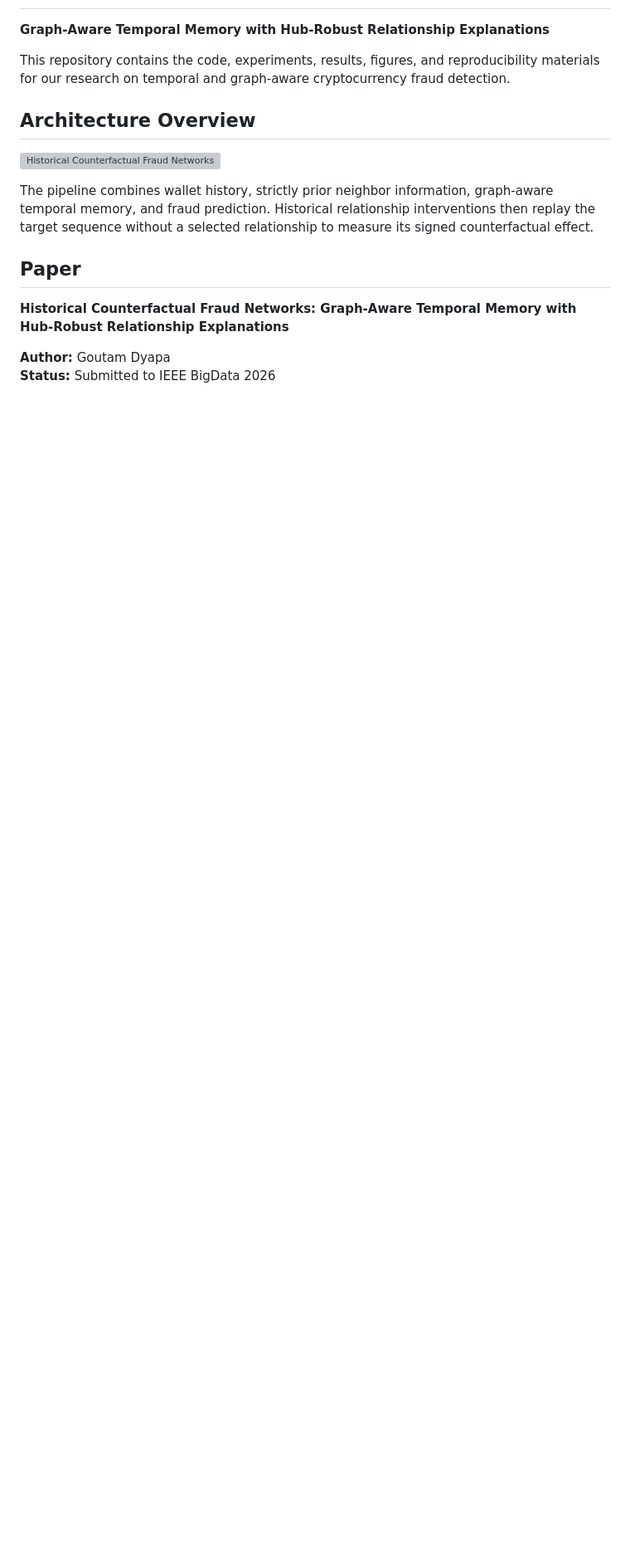
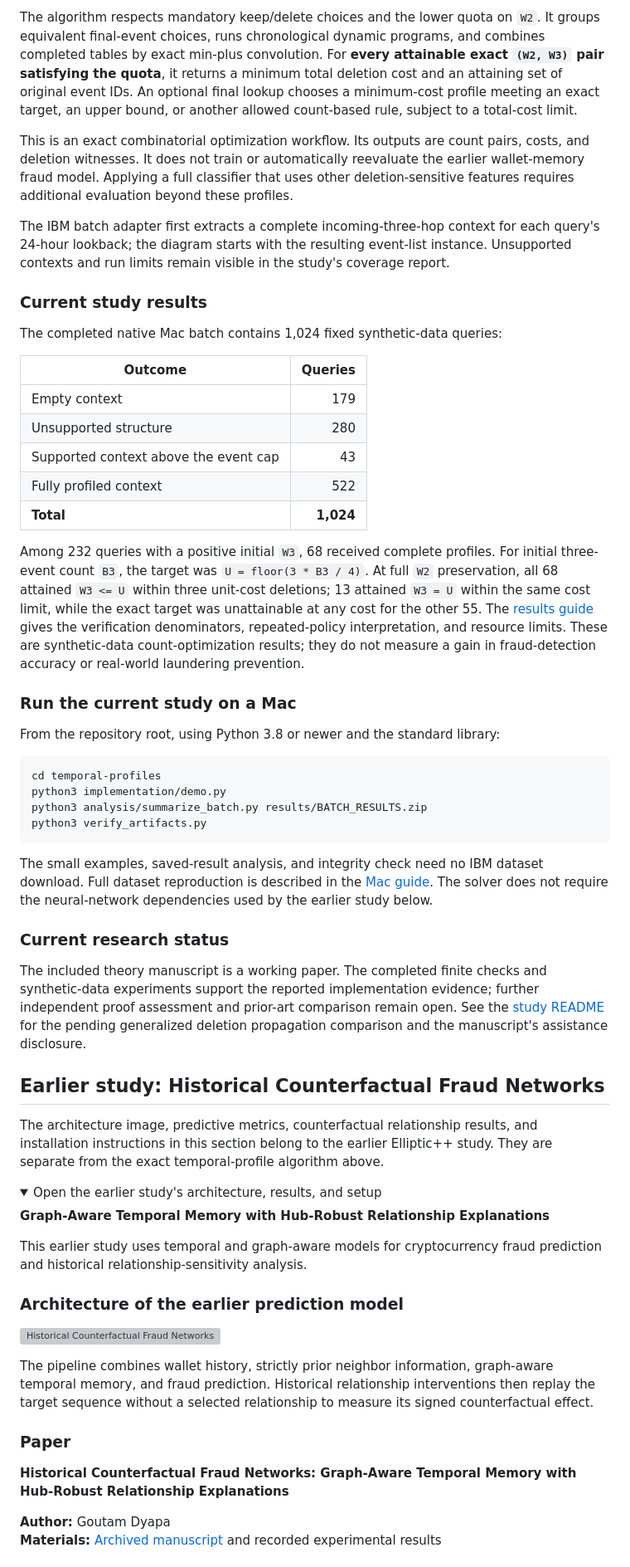
Before and after one commit to gouthamdyapa/counterfactual-fraud-networks, a Markdown page: README.md, the part around one of its changes. Shown at 83% size. Drawn GitHub-style; folded sections open; blank space fills up the shorter version; grey boxes are pictures that could not be loaded.

Commit message:
Clarify temporal-profile architecture and separate earlier study

````diff
--- a/README.md
+++ b/README.md
@@ -2,18 +46,90 @@
+The algorithm respects mandatory keep/delete choices and the lower quota on `W2`.
+It groups equivalent final-event choices, runs chronological dynamic programs, and
+combines completed tables by exact min-plus convolution. For **every attainable
+exact `(W2, W3)` pair satisfying the quota**, it returns a minimum total deletion
+cost and an attaining set of original event IDs. An optional final lookup chooses
+a minimum-cost profile meeting an exact target, an upper bound, or another allowed
+count-based rule, subject to a total-cost limit.
+
+This is an exact combinatorial optimization workflow. Its outputs are count pairs,
+costs, and deletion witnesses. It does not train or automatically reevaluate the
+earlier wallet-memory fraud model. Applying a full classifier that uses other
+deletion-sensitive features requires additional evaluation beyond these profiles.
+
+The IBM batch adapter first extracts a complete incoming-three-hop context for
+each query's 24-hour lookback; the diagram starts with the resulting event-list
+instance. Unsupported contexts and run limits remain visible in the study's
+coverage report.
+
+### Current study results
+
+The completed native Mac batch contains 1,024 fixed synthetic-data queries:
+
+| Outcome | Queries |
+|---|---:|
+| Empty context | 179 |
+| Unsupported structure | 280 |
+| Supported context above the event cap | 43 |
+| Fully profiled context | 522 |
+| **Total** | **1,024** |
+
+Among 232 queries with a positive initial `W3`, 68 received complete profiles.
+For initial three-event count `B3`, the target was `U = floor(3 * B3 / 4)`.
+At full `W2` preservation, all 68 attained `W3 <= U` within three unit-cost
+deletions; 13 attained `W3 = U` within the same cost limit, while the exact target
+was unattainable at any cost for the other 55. The
+[results guide](temporal-profiles/docs/RESULTS.md) gives the
+verification denominators, repeated-policy interpretation, and resource limits.
+These are synthetic-data count-optimization results; they do not measure a gain
+in fraud-detection accuracy or real-world laundering prevention.
+
+### Run the current study on a Mac
+
+From the repository root, using Python 3.8 or newer and the standard library:
+
+```bash
+cd temporal-profiles
+python3 implementation/demo.py
+python3 analysis/summarize_batch.py results/BATCH_RESULTS.zip
+python3 verify_artifacts.py
+```
+
+The small examples, saved-result analysis, and integrity check need no IBM dataset
+download. Full dataset reproduction is described in the
+[Mac guide](temporal-profiles/docs/REPRODUCIBILITY.md). The solver does not require
+the neural-network dependencies used by the earlier study below.
+
+### Current research status
+
+The included theory manuscript is a working paper. The completed finite checks and
+synthetic-data experiments support the reported implementation evidence; further
+independent proof assessment and prior-art comparison remain open. See the
+[study README](temporal-profiles/README.md) for the pending generalized deletion
+propagation comparison and the manuscript's assistance disclosure.
+
+## Earlier study: Historical Counterfactual Fraud Networks
+
+The architecture image, predictive metrics, counterfactual relationship results,
+and installation instructions in this section belong to the earlier Elliptic++
+study. They are separate from the exact temporal-profile algorithm above.
+
+<details>
+<summary>Open the earlier study's architecture, results, and setup</summary>
 
 **Graph-Aware Temporal Memory with Hub-Robust Relationship Explanations**
 
-This repository contains the code, experiments, results, figures, and reproducibility materials for our research on temporal and graph-aware cryptocurrency fraud detection.
+This earlier study uses temporal and graph-aware models for cryptocurrency fraud prediction and historical relationship-sensitivity analysis.
 
-## Architecture Overview
+### Architecture of the earlier prediction model
 
 ![Historical Counterfactual Fraud Networks architecture](paper/figures/architecture_overview.png)
 
 The pipeline combines wallet history, strictly prior neighbor information, graph-aware temporal memory, and fraud prediction. Historical relationship interventions then replay the target sequence without a selected relationship to measure its signed counterfactual effect.
 
-## Paper
+### Paper
 
 **Historical Counterfactual Fraud Networks: Graph-Aware Temporal Memory with Hub-Robust Relationship Explanations**
 
 **Author:** Goutam Dyapa
-**Status:** Submitted to IEEE BigData 2026
+**Materials:** [Archived manuscript](paper/submitted_manuscript.pdf) and recorded experimental results
 
````
Also changed, not shown: other parts of README.md (+64 -39 lines).
